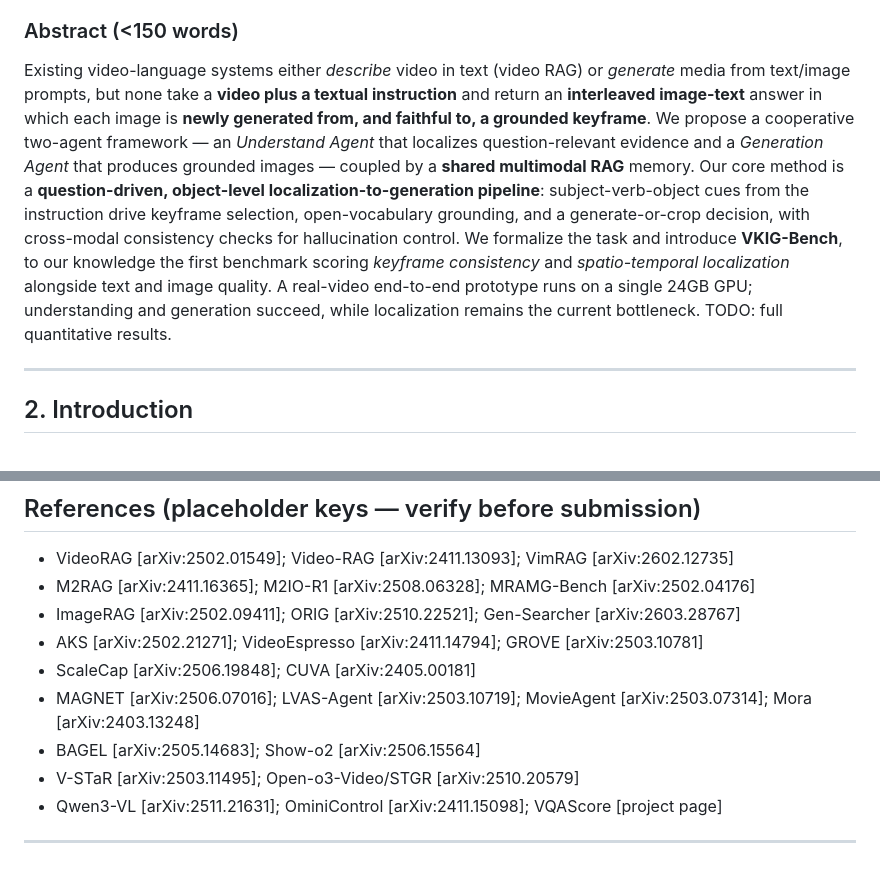
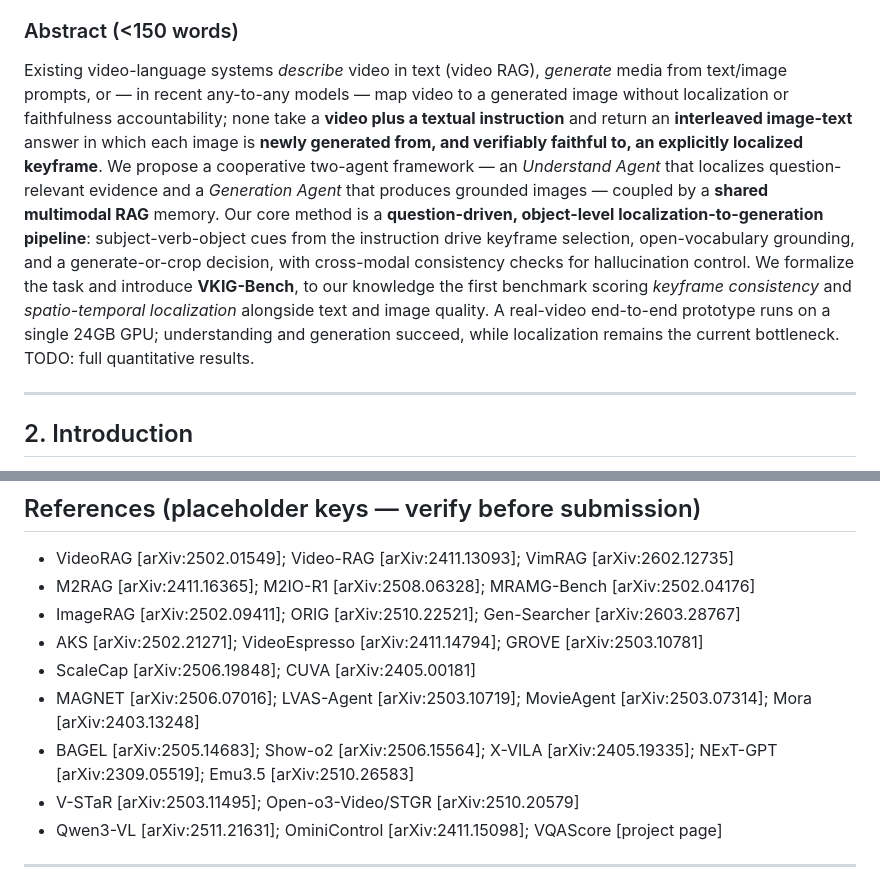
Before and after one commit to asd21069283/mas-videorag-paper, a Markdown page: paper/draft_v0.md, 2 parts joined by grey strips. Rendered like a GitHub page.

```diff
--- a/paper/draft_v0.md
+++ b/paper/draft_v0.md
@@ -15,7 +15,7 @@
 
 ### Abstract (<150 words)
 
-Existing video-language systems either *describe* video in text (video RAG) or *generate* media from text/image prompts, but none take a **video plus a textual instruction** and return an **interleaved image-text** answer in which each image is **newly generated from, and faithful to, a grounded keyframe**. We propose a cooperative two-agent framework — an *Understand Agent* that localizes question-relevant evidence and a *Generation Agent* that produces grounded images — coupled by a **shared multimodal RAG** memory. Our core method is a **question-driven, object-level localization-to-generation pipeline**: subject-verb-object cues from the instruction drive keyframe selection, open-vocabulary grounding, and a generate-or-crop decision, with cross-modal consistency checks for hallucination control. We formalize the task and introduce **VKIG-Bench**, to our knowledge the first benchmark scoring *keyframe consistency* and *spatio-temporal localization* alongside text and image quality. A real-video end-to-end prototype runs on a single 24GB GPU; understanding and generation succeed, while localization remains the current bottleneck. TODO: full quantitative results.
+Existing video-language systems *describe* video in text (video RAG), *generate* media from text/image prompts, or — in recent any-to-any models — map video to a generated image without localization or faithfulness accountability; none take a **video plus a textual instruction** and return an **interleaved image-text** answer in which each image is **newly generated from, and verifiably faithful to, an explicitly localized keyframe**. We propose a cooperative two-agent framework — an *Understand Agent* that localizes question-relevant evidence and a *Generation Agent* that produces grounded images — coupled by a **shared multimodal RAG** memory. Our core method is a **question-driven, object-level localization-to-generation pipeline**: subject-verb-object cues from the instruction drive keyframe selection, open-vocabulary grounding, and a generate-or-crop decision, with cross-modal consistency checks for hallucination control. We formalize the task and introduce **VKIG-Bench**, to our knowledge the first benchmark scoring *keyframe consistency* and *spatio-temporal localization* alongside text and image quality. A real-video end-to-end prototype runs on a single 24GB GPU; understanding and generation succeed, while localization remains the current bottleneck. TODO: full quantitative results.
 
 ---
 
@@ -305,7 +305,7 @@ TODO — table to be filled. Planned ablations: A1 remove SVO conditioning (`s(o
 - AKS [arXiv:2502.21271]; VideoEspresso [arXiv:2411.14794]; GROVE [arXiv:2503.10781]
 - ScaleCap [arXiv:2506.19848]; CUVA [arXiv:2405.00181]
 - MAGNET [arXiv:2506.07016]; LVAS-Agent [arXiv:2503.10719]; MovieAgent [arXiv:2503.07314]; Mora [arXiv:2403.13248]
-- BAGEL [arXiv:2505.14683]; Show-o2 [arXiv:2506.15564]
+- BAGEL [arXiv:2505.14683]; Show-o2 [arXiv:2506.15564]; X-VILA [arXiv:2405.19335]; NExT-GPT [arXiv:2309.05519]; Emu3.5 [arXiv:2510.26583]
 - V-STaR [arXiv:2503.11495]; Open-o3-Video/STGR [arXiv:2510.20579]
 - Qwen3-VL [arXiv:2511.21631]; OminiControl [arXiv:2411.15098]; VQAScore [project page]
 
```
Also changed, not shown: other parts of paper/draft_v0.md (+1 -1 lines), paper/给老师_baseline复现与对比_2026-07-13.md (+9 -1 lines).
